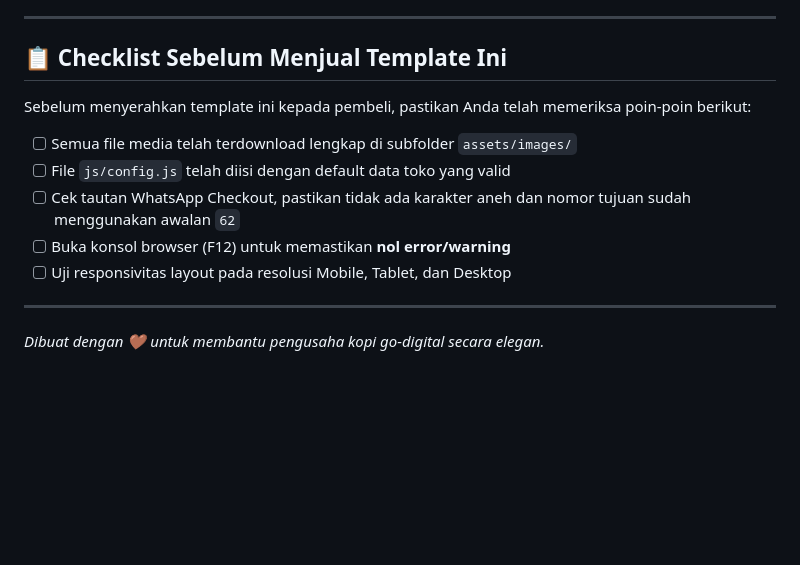
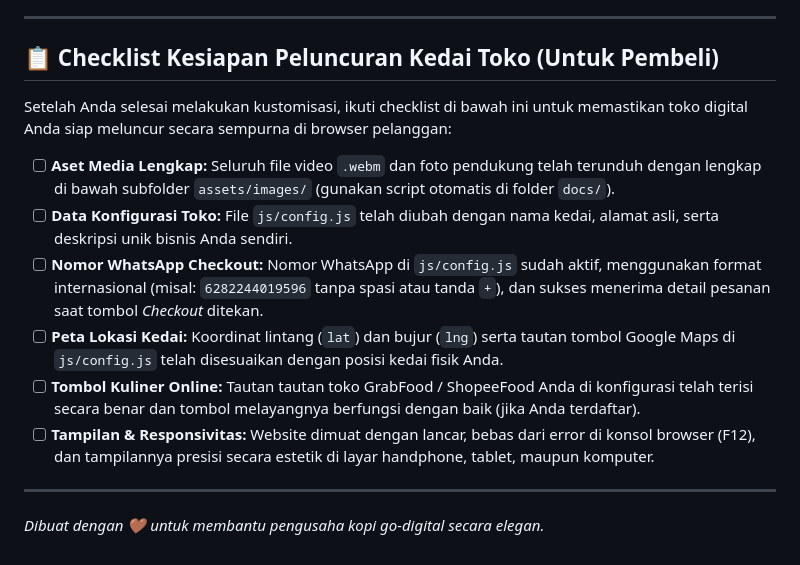
Before and after one commit to satria-mahatir/mawar-coffe-shop-statis, a Markdown page: README.md, the part around the change. Drawn GitHub-style; blank space fills up the shorter version.

Commit message:
Update README.md with buyer checklist for launch readiness

```diff
--- a/README.md
+++ b/README.md
@@ -117,14 +117,16 @@ Double-click file `index.html` untuk membukanya secara langsung di browser Anda,
 
 ---
 
-## 📋 Checklist Sebelum Menjual Template Ini
+## 📋 Checklist Kesiapan Peluncuran Kedai Toko (Untuk Pembeli)
 
-Sebelum menyerahkan template ini kepada pembeli, pastikan Anda telah memeriksa poin-poin berikut:
-- [ ] Semua file media telah terdownload lengkap di subfolder `assets/images/`
-- [ ] File `js/config.js` telah diisi dengan default data toko yang valid
-- [ ] Cek tautan WhatsApp Checkout, pastikan tidak ada karakter aneh dan nomor tujuan sudah menggunakan awalan `62`
-- [ ] Buka konsol browser (F12) untuk memastikan **nol error/warning**
-- [ ] Uji responsivitas layout pada resolusi Mobile, Tablet, dan Desktop
+Setelah Anda selesai melakukan kustomisasi, ikuti checklist di bawah ini untuk memastikan toko digital Anda siap meluncur secara sempurna di browser pelanggan:
+
+- [ ] **Aset Media Lengkap:** Seluruh file video `.webm` dan foto pendukung telah terunduh dengan lengkap di bawah subfolder `assets/images/` (gunakan script otomatis di folder `docs/`).
+- [ ] **Data Konfigurasi Toko:** File `js/config.js` telah diubah dengan nama kedai, alamat asli, serta deskripsi unik bisnis Anda sendiri.
+- [ ] **Nomor WhatsApp Checkout:** Nomor WhatsApp di `js/config.js` sudah aktif, menggunakan format internasional (misal: `6282244019596` tanpa spasi atau tanda `+`), dan sukses menerima detail pesanan saat tombol *Checkout* ditekan.
+- [ ] **Peta Lokasi Kedai:** Koordinat lintang (`lat`) dan bujur (`lng`) serta tautan tombol Google Maps di `js/config.js` telah disesuaikan dengan posisi kedai fisik Anda.
+- [ ] **Tombol Kuliner Online:** Tautan tautan toko GrabFood / ShopeeFood Anda di konfigurasi telah terisi secara benar dan tombol melayangnya berfungsi dengan baik (jika Anda terdaftar).
+- [ ] **Tampilan & Responsivitas:** Website dimuat dengan lancar, bebas dari error di konsol browser (F12), dan tampilannya presisi secara estetik di layar handphone, tablet, maupun komputer.
 
 ---
 *Dibuat dengan 🤎 untuk membantu pengusaha kopi go-digital secara elegan.*
```
